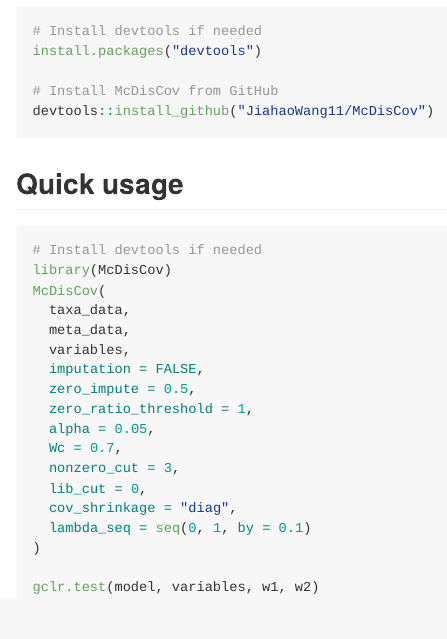
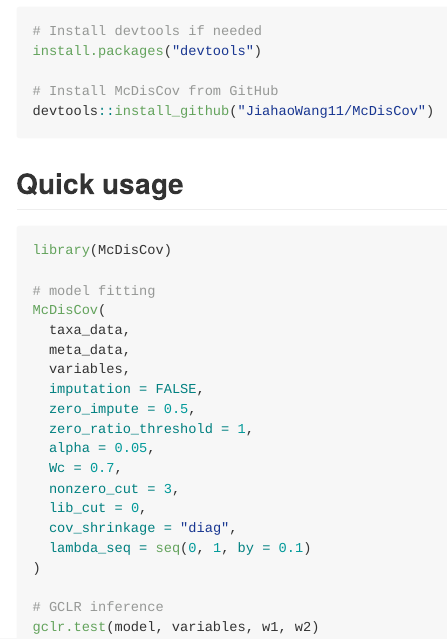
Before and after one commit to JiahaoWang11/McDisCov, an R Markdown document (README.Rmd): the page in a window 1100 px wide, from 320 px down. The pictures show the output file README.md that the author committed with the source, drawn offline in the style of GitHub.

Commit message:
docs: update README usage example

````diff
--- a/README.Rmd
+++ b/README.Rmd
@@ -23,8 +23,9 @@
 
 ## Quick usage
 ```r
-# Install devtools if needed
 library(McDisCov)
+
+# model fitting
 McDisCov(
   taxa_data,
   meta_data,
@@ -40,5 +41,6 @@
   lambda_seq = seq(0, 1, by = 0.1)
 )
 
+# GCLR inference
 gclr.test(model, variables, w1, w2)
 ```
````
Also changed, not shown: README.md.
